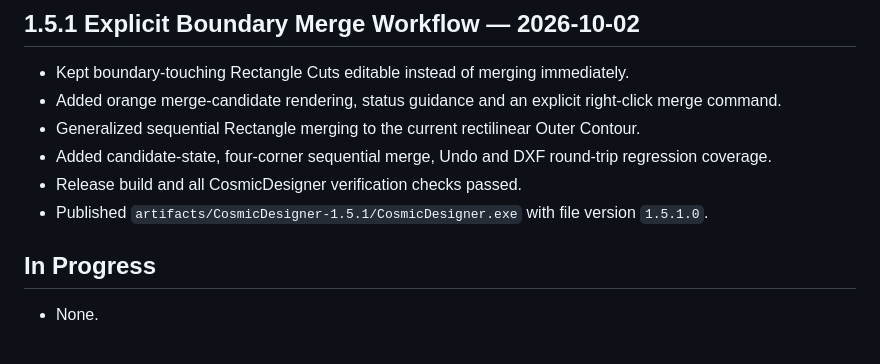
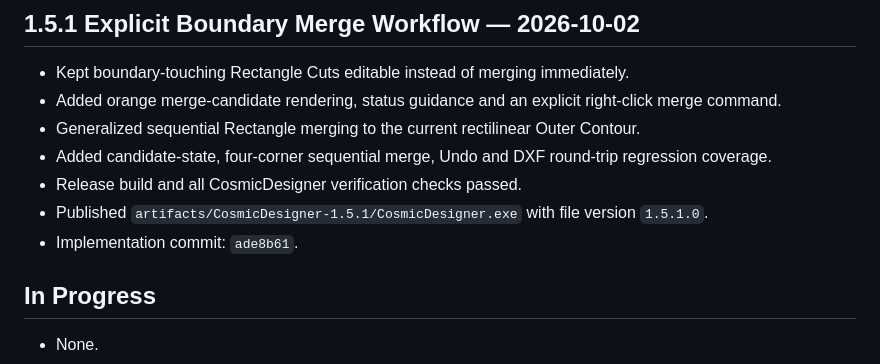
Before and after one commit to boyhon/CosmicDesigner, a Markdown page: docs/project/PROJECT_STATUS.md, the part around the change. GitHub-like rendering.

Commit message:
docs: link CR-015 refinement commit

```diff
--- a/docs/project/PROJECT_STATUS.md
+++ b/docs/project/PROJECT_STATUS.md
@@ -105,6 +105,7 @@ CosmicDesigner 1.5.1 implements all registered CRs through CR-015. CR-015 now ke
 - Added candidate-state, four-corner sequential merge, Undo and DXF round-trip regression coverage.
 - Release build and all CosmicDesigner verification checks passed.
 - Published `artifacts/CosmicDesigner-1.5.1/CosmicDesigner.exe` with file version `1.5.1.0`.
+- Implementation commit: `ade8b61`.
 
 ## In Progress
 
```
Also changed, not shown: 2 other files.
